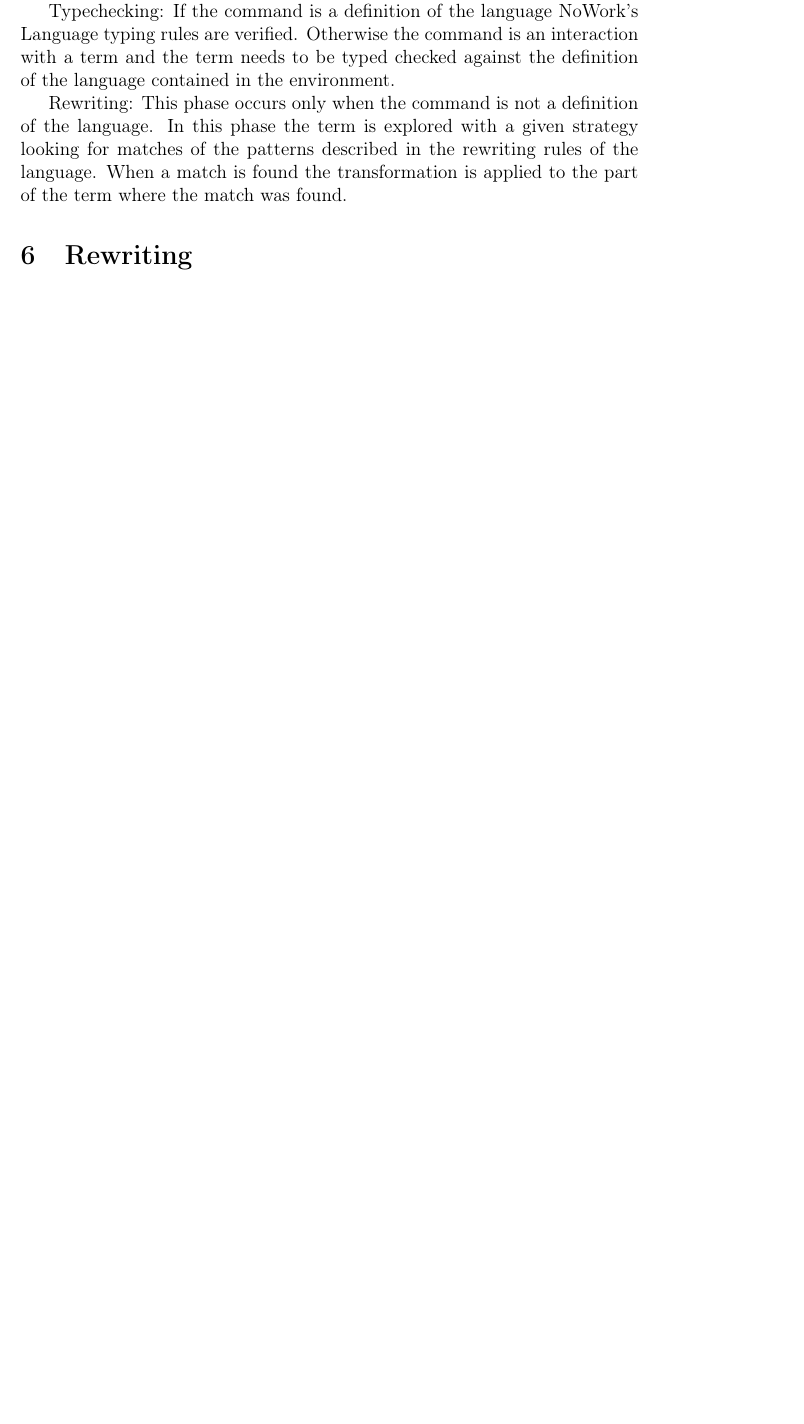
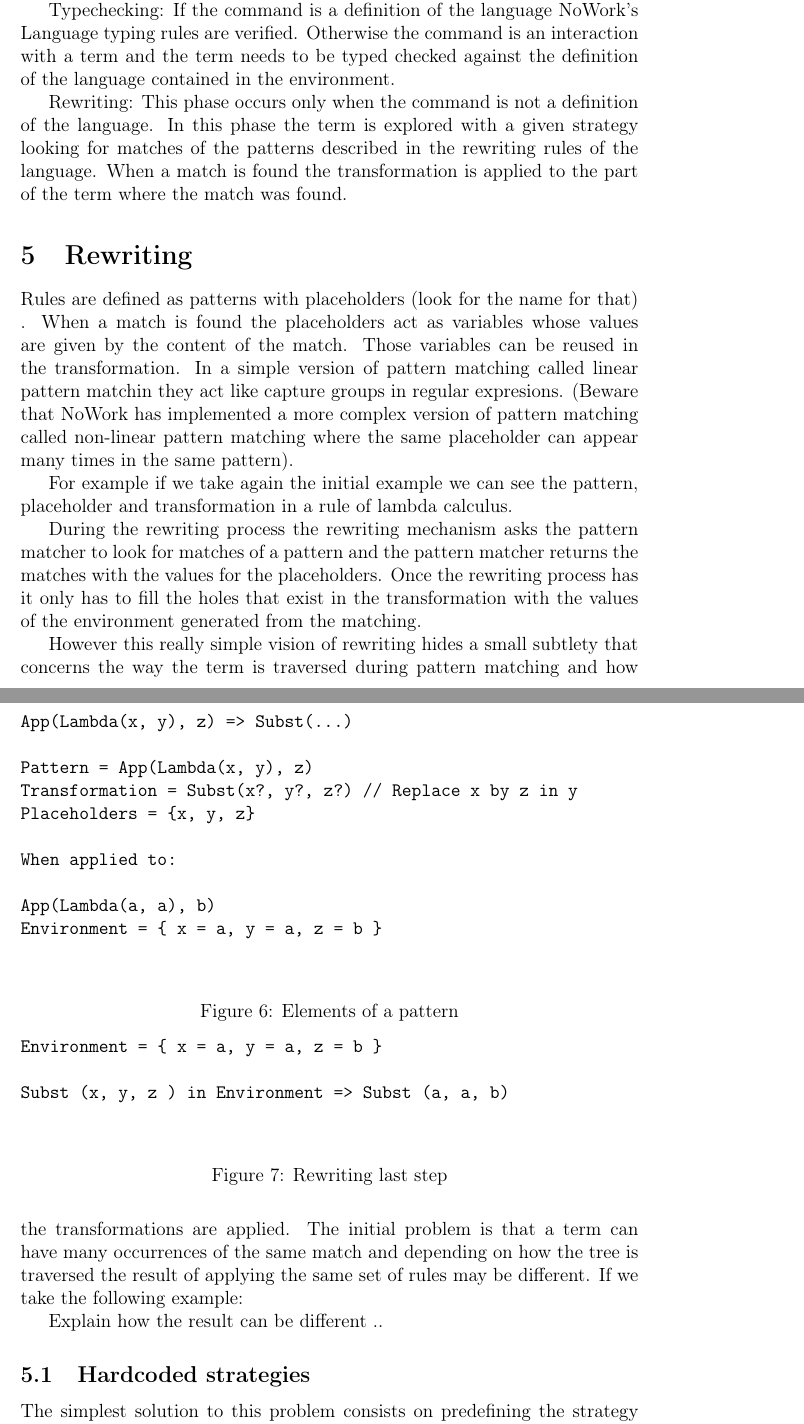
Before and after one commit to txominpelu/pp2-report, a LaTeX document (personal.tex): part of page 4 of 5 before the commit and two parts of pages 4 and 5 of 7 after it, the two joined at a grey line, cut so that both start at the same text, the shorter picture padded with empty space. Compiled offline with pdfLaTeX.

Commit message:
Added conclusion, only revision left

```diff
--- a/personal.tex
+++ b/personal.tex
@@ -103 +104,4 @@ z in y
+pattern = App(Lambda(?x, ?T), ?U)
+transformation = Subst(?x, ?T, ?U)
+
 \end{verbatim}
@@ -200,4 +206,56 @@ was found.
 
 \section{Rewriting}
 
+Rules are defined as patterns with placeholders (look for the name for
+that) . When a match is found the placeholders act as variables whose
+values are given by the content of the match. Those variables can be
+reused in the transformation. In a simple version of pattern matching
+called linear pattern matchin they act like capture groups in regular
+expresions. (Beware that NoWork has implemented a more complex version of
+pattern matching called non-linear pattern matching where the same
+placeholder can appear many times in the same pattern).
 
+For example if we take again the initial example we can see the
+pattern, placeholder and transformation in a rule of lambda calculus.
+
+\begin{figure}
+\begin{verbatim}
+App(Lambda(x, y), z) => Subst(...)
+
+Pattern = App(Lambda(x, y), z)
+Transformation = Subst(x?, y?, z?) // Replace x by z in y
+Placeholders = {x, y, z}
+
+When applied to:
+
+App(Lambda(a, a), b)
+Environment = { x = a, y = a, z = b }
+
+\end{verbatim}
+\caption{Elements of a pattern}
+\end{figure}
+
+During the rewriting process the rewriting mechanism asks the pattern
+matcher to look for matches of a pattern and the pattern matcher
+returns the matches with the values for the placeholders. Once the
+rewriting process has it only has to fill the holes that exist in the
+transformation with the values of the environment generated from the
+matching.
+
+
+\begin{figure}
+\begin{verbatim}
+Environment = { x = a, y = a, z = b }
+
+Subst (x, y, z ) in Environment => Subst (a, a, b)
+
+\end{verbatim}
+\caption{Rewriting last step}
+\end{figure}
+
+However this really simple vision of rewriting hides a small subtlety
+that concerns the way the term is traversed during pattern matching
+and how the transformations are applied. The initial problem is that
+a term can have many occurrences of the same match and depending on
+how the tree is traversed the result of applying the same set of rules
+may be different. If we take the following example:
@@ -203,0 +268,8 @@ was found.
+\end{figure}
+
+Explain how the result can be different ..
+
+\subsection{Hardcoded strategies}
+
+The simplest solution to this problem consists on predefining the
+strategy to explore the tree looking for matches and coding the
```
Also changed, not shown: multiple-reductions.png (added), personal.tex (76 more changed lines).
